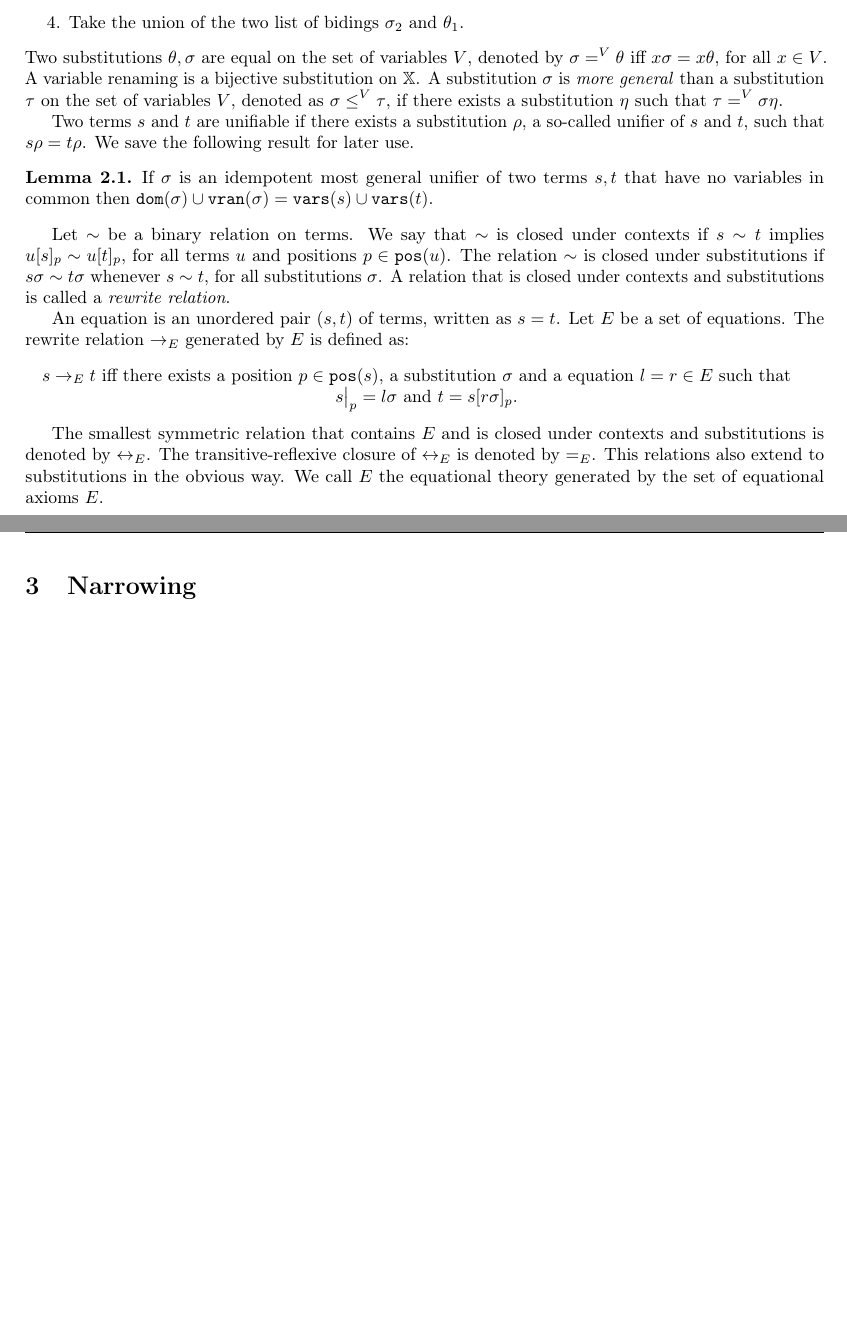
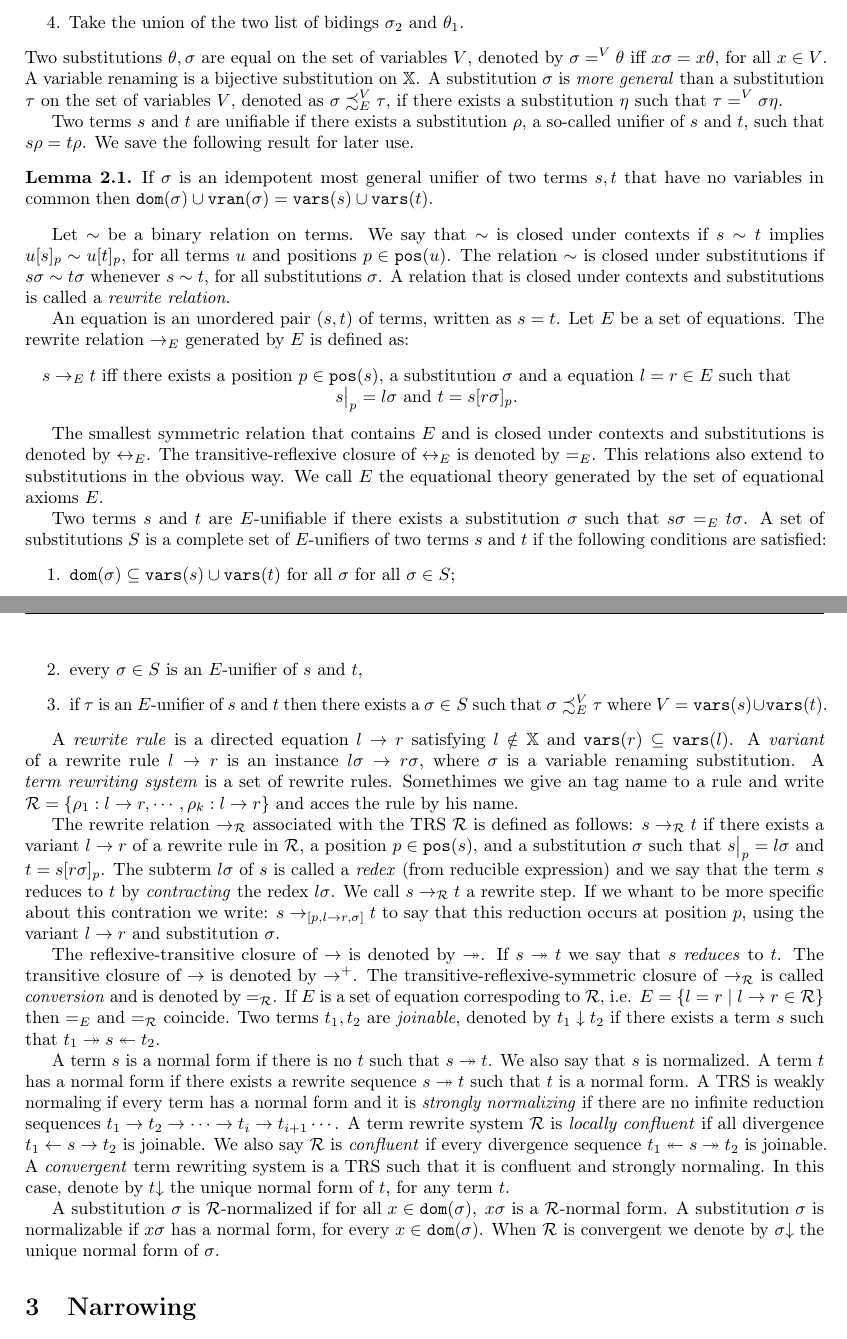
Before and after one commit to deividrvale/report-narrowing, a LaTeX paper (main.tex, which reads preamble/notation.tex, sections/preliminaries.tex): two parts of pages 2 and 3 of 15, joined at a grey line, cut so that both start at the same text, the shorter picture padded with empty space. Compiled offline with pdfLaTeX.

Commit message:
Preliminaries

```diff
--- a/preamble/notation.tex
+++ b/preamble/notation.tex
@@ -28,6 +28,7 @@
 \newcommand{\trsNF}[1]{#1\mathord{\downarrow}}
 
 \newcommand{\contr}{\rightarrow}
+\newcommand{\contrR}{\leftarrow}
 \newcommand{\tc}{\twoheadrightarrow^{+}}
 \newcommand{\stc}{\twoheadrightarrow}
 \newcommand{\stcR}{\twoheadleftarrow}
--- a/sections/preliminaries.tex
+++ b/sections/preliminaries.tex
@@ -60,7 +60,7 @@ An algorithm for constructing the composition of two substitution represented as
     \item Remove from $\sigma_1$ any trivial binding $x/x$, to obtain $\sigma_2$; and
     \item Take the union of the two list of bidings $\sigma_2$ and $\theta_1$.
 \end{enumerate}
-Two substitutions $\theta, \sigma$ are equal on the set of variables $V$, denoted by $\sigma =^V \theta$ iff $x \sigma = x \theta$, for all $x \in V$. A variable renaming is a bijective substitution on $\var$. A substitution $\sigma$ is \textit{more general} than a substitution $\tau$ on the set of variables $V$, denoted as $\sigma \leq^V \tau$, if there exists a substitution $\eta$ such that $ \tau =^V \sigma \eta$.
+Two substitutions $\theta, \sigma$ are equal on the set of variables $V$, denoted by $\sigma =^V \theta$ iff $x \sigma = x \theta$, for all $x \in V$. A variable renaming is a bijective substitution on $\var$. A substitution $\sigma$ is \textit{more general} than a substitution $\tau$ on the set of variables $V$, denoted as $\sigma \iqoless[E][V] \tau$, if there exists a substitution $\eta$ such that $ \tau =^V \sigma \eta$.
 
 
 Two terms $s$ and $t$ are unifiable if there exists a substitution $\rho$, a so-called unifier of $s$ and $t$, such that $s \rho = t \rho$.
@@ -79,3 +79,20 @@ An equation is an unordered pair $(s,t)$ of terms, written as $s = t$. Let $E$ b
 \end{center}
 
 The smallest symmetric relation that contains $E$ and is closed under contexts and substitutions is denoted by $\leftrightarrow_E$. The transitive-reflexive closure of $\leftrightarrow_E$ is denoted by $\eqUnif{E}$. This relations also extend to substitutions in the obvious way. We call $E$ the equational theory generated by the set of equational axioms $E$.
+
+Two terms $s$ and $t$ are $E$-unifiable if there exists a substitution $\sigma$ such that $s\sigma \eqUnif{E} t\sigma$. A set of substitutions $S$ is a complete set of $E$-unifiers of two terms $s$ and $t$ if the following conditions are satisfied:
+\begin{enumerate}
+    \item $\dom{\sigma} \subseteq \vars{s} \cup \vars{t}$ for all $\sigma$ for all $\sigma \in S$;
+    \item every $\sigma \in S$ is an $E$-unifier of $s$ and $t$,
+    \item if $\tau$ is an $E$-unifier of $s$ and $t$ then there exists a $\sigma \in S$ such that $\sigma \iqoless[E][V] \tau$ where $V = \vars{s} \cup \vars{t}$.
+\end{enumerate}
+
+A \textit{rewrite rule} is a directed equation $l \contr r$ satisfying $l \notin \var$ and $\vars{r} \subseteq \vars{l}$. A \textit{variant} of a rewrite rule $l \contr r$ is an instance $l \sigma \contr r \sigma$, where $\sigma$ is a variable renaming substitution. A \textit{term rewriting system} is a set of rewrite rules. Somethimes we give an tag name to a rule and write $\trs = \{ \rho_1 : l \contr r, \cdots, \rho_k : l \contr r \}$ and acces the rule by his name.
+
+The rewrite relation $\contr_\trs$ associated with the TRS $\trs$ is defined as follows: $s \contr_\trs t$ if there exists a variant $l \contr r$ of a rewrite rule in $\trs$, a position $p \in \pos{s}$, and a substitution $\sigma$ such that $\restr{s}{p} = l \sigma$ and $t = s[r \sigma]_p$. The subterm $l\sigma$ of $s$ is called a \textit{redex} (from reducible expression) and we say that the term $s$ reduces to $t$ by \textit{contracting} the redex $l \sigma$. We call $s \contr_\trs t$ a rewrite step. If we whant to be more specific about this contration we write: $s \contr_{[p, l \contr r, \sigma]}t$ to say that this reduction occurs at position $p$, using the variant $l \contr r$ and substitution $\sigma$.
+
+The reflexive-transitive closure of $\contr$ is denoted by $\stc$. If $s \stc t$ we say that $s$ \textit{reduces} to $t$. The transitive closure of $\contr$ is denoted by $\contr^+$. The transitive-reflexive-symmetric closure of $\contr_\trs$ is called \textit{conversion} and is denoted by $\eqUnif{\trs}$. If $E$ is a set of equation correspoding to $\trs$, i.e. $E = \{ l = r \mid l \contr r \in \trs \}$ then $\eqUnif{E}$ and $\eqUnif{\trs}$ coincide. Two terms $t_1, t_2$ are \textit{joinable}, denoted by $t_1 \downarrow t_2$ if there exists a term $s$ such that $t_1 \stc s \stcR t_2$.
+
+A term $s$ is a normal form if there is no $t$ such that $s \stc t$. We also say that $s$ is normalized. A term $t$ has a normal form if there exists a rewrite sequence $s \stc t$ such that $t$ is a normal form. A TRS is weakly normaling if every term has a normal form and it is \textit{strongly normalizing} if there are no infinite reduction sequences $t_1 \contr t_2 \contr \cdots \contr t_i \contr t_{i+1} \cdots$. A term rewrite system $\trs$ is \textit{locally confluent} if all divergence $t_1 \contrR s \contr t_2$ is joinable. We also say $\trs$ is \textit{confluent} if every divergence sequence $t_1 \stcR s \stc t_2$ is joinable. A \textit{convergent} term rewriting system is a TRS such that it is confluent and strongly normaling. In this case, denote by $\trsNF{t}$ the unique normal form of $t$, for any term $t$.
+
+A substitution $\sigma$ is $\trs$-normalized if for all $x \in \dom{\sigma}, \; x \sigma$ is a $\trs$-normal form. A substitution $\sigma$ is normalizable if $x \sigma$ has a normal form, for every $x \in \dom{\sigma}$. When $\trs$ is convergent we denote by $\trsNF{\sigma}$ the unique normal form of $\sigma$.
```
Also changed, not shown: sections/narrowing.tex (+1 -1 lines).
